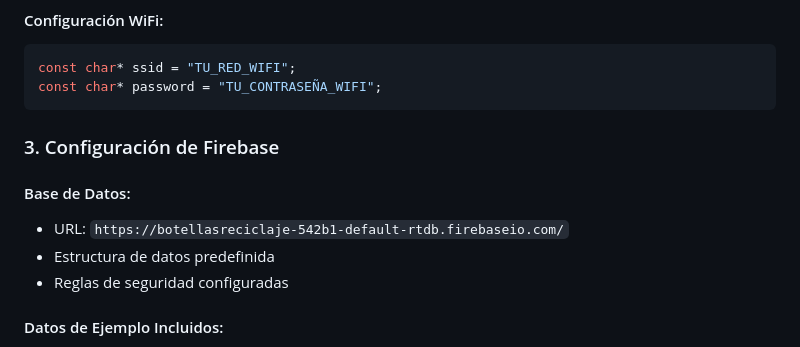
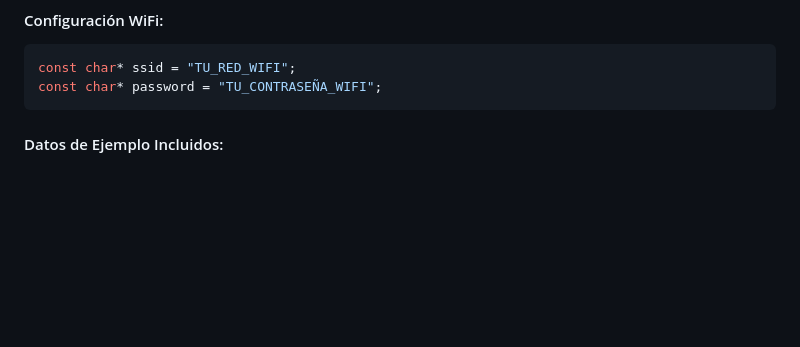
Before and after one commit to Sosososj/EcoSmart, a Markdown page: README.md, the part around the change. GitHub-like rendering; blank space fills up the shorter version.

````diff
--- a/README.md
+++ b/README.md
@@ -116,12 +116,6 @@ const char* ssid = "TU_RED_WIFI";
 const char* password = "TU_CONTRASEÑA_WIFI";
 ```
 
-### 3. Configuración de Firebase
-
-#### Base de Datos:
-- URL: `https://botellasreciclaje-542b1-default-rtdb.firebaseio.com/`
-- Estructura de datos predefinida
-- Reglas de seguridad configuradas
 
 #### Datos de Ejemplo Incluidos:
 - 10 estudiantes de muestra distribuidos en todos los grados
````
